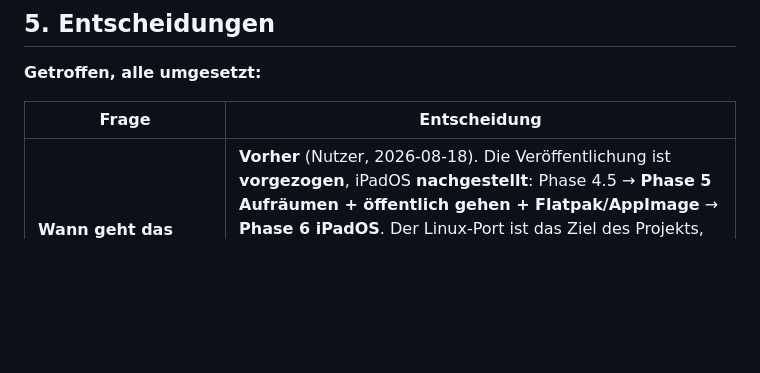
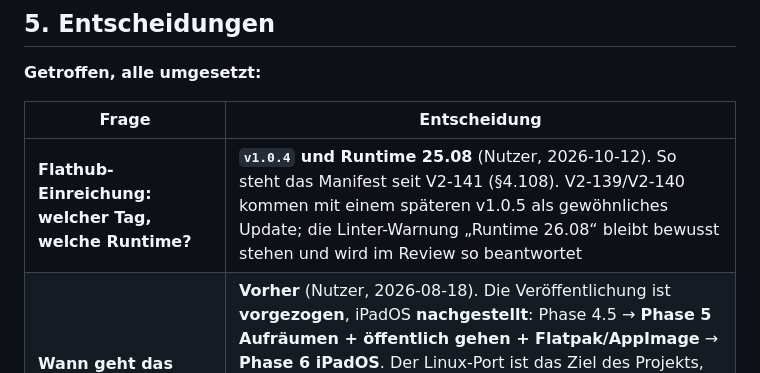
Before and after one commit to GONKstupid/GonkNote, a Markdown page: Docs/handoff/5-entscheidungen.md, the part around the change. Rendered like a GitHub page; blank space fills up the shorter version.

Commit message:
Flathub: v1.0.4 und Runtime 25.08 als Entscheidung festgehalten
Co-Authored-By: Claude Opus 5.5 <noreply@anthropic.com>

```diff
--- a/Docs/handoff/5-entscheidungen.md
+++ b/Docs/handoff/5-entscheidungen.md
@@ -6,6 +6,7 @@
 
 | Frage | Entscheidung |
 |---|---|
+| **Flathub-Einreichung: welcher Tag, welche Runtime?** | **`v1.0.4` und Runtime 25.08** (Nutzer, 2026-10-12). So steht das Manifest seit V2-141 (§4.108). V2-139/V2-140 kommen mit einem späteren v1.0.5 als gewöhnliches Update; die Linter-Warnung „Runtime 26.08“ bleibt bewusst stehen und wird im Review so beantwortet |
 | **Wann geht das Repo öffentlich — vor oder nach dem iPad-Kopf?** | **Vorher** (Nutzer, 2026-08-18). Die Veröffentlichung ist **vorgezogen**, iPadOS **nachgestellt**: Phase 4.5 → **Phase 5 Aufräumen + öffentlich gehen + Flatpak/AppImage** → **Phase 6 iPadOS**. Der Linux-Port ist das Ziel des Projekts, der iPad-Kopf ein Zusatz — eine fertige Linux-Fassung soll nicht auf einen zweiten Port warten. **iPadOS bleibt Teil desselben Projekts und Repos**, nichts ist gestrichen. **M1/M2 unverändert**, dahinter umnummeriert: **M3 = veröffentlicht, M4 = TestFlight**. Begründung und Folgen im Kasten in §6; **`gonk-note-port-RM.MD` ist nachgezogen** |
 | Ziel-Framework | **`net10.0`** statt `net9.0` — LTS bis Nov 2028 (§4.3) |
 | SkiaSharp | **3.119.4 + Svg.Skia 5.1.1**, vorgezogen vor Phase 1 (§4.4) |
```
Also changed, not shown: Docs/HANDOFF.md (+1 -0 lines).
